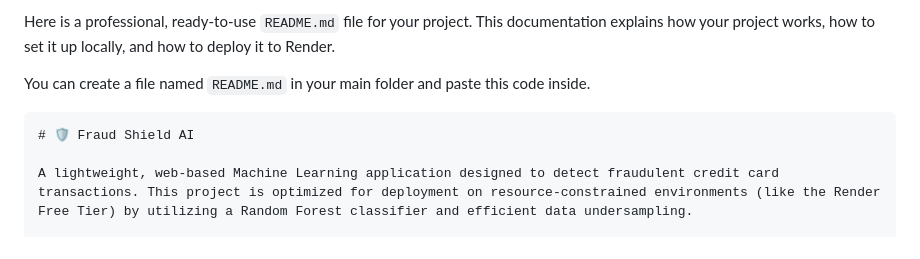
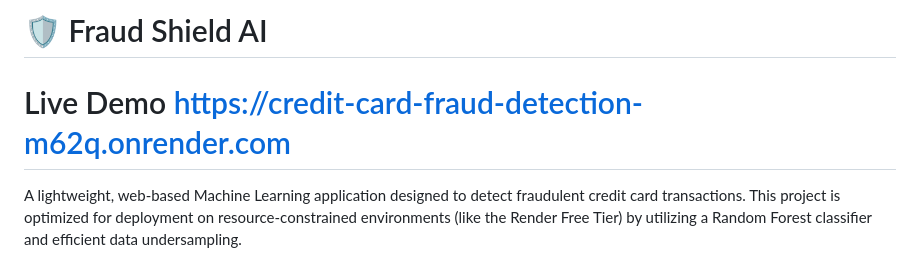
Before and after one commit to kriss2012/Credit_card_fraud_detection, a Markdown page: README.md, the part around the change. Rendered like a GitHub page.

````diff
--- a/README.md
+++ b/README.md
@@ -1,9 +1,6 @@
-Here is a professional, ready-to-use `README.md` file for your project. This documentation explains how your project works, how to set it up locally, and how to deploy it to Render.
+# 🛡️ Fraud Shield AI
 
-You can create a file named `README.md` in your main folder and paste this code inside.
-
-```markdown
-# 🛡️ Fraud Shield AI
+# Live Demo https://credit-card-fraud-detection-m62q.onrender.com
 
 A lightweight, web-based Machine Learning application designed to detect fraudulent credit card transactions. This project is optimized for deployment on resource-constrained environments (like the Render Free Tier) by utilizing a Random Forest classifier and efficient data undersampling.
 
````
